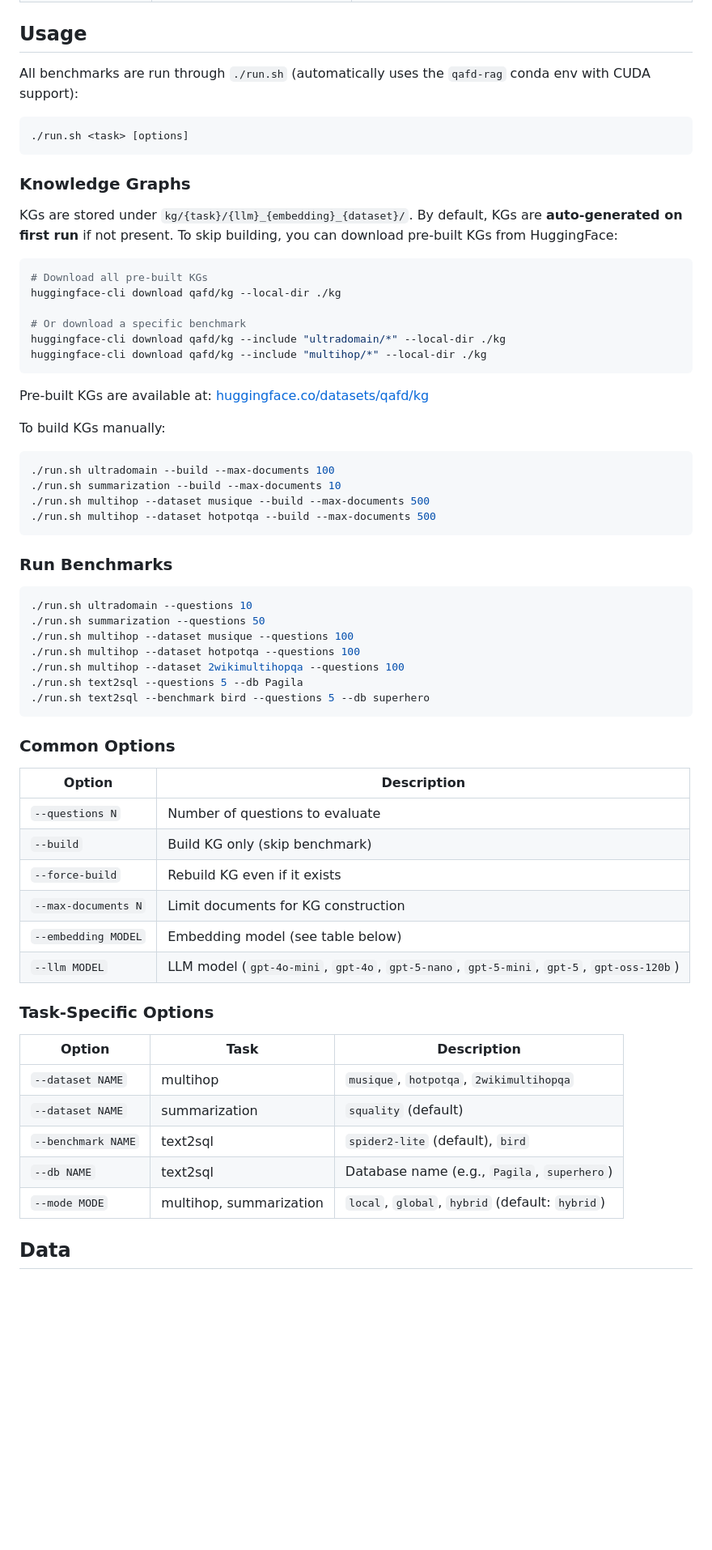
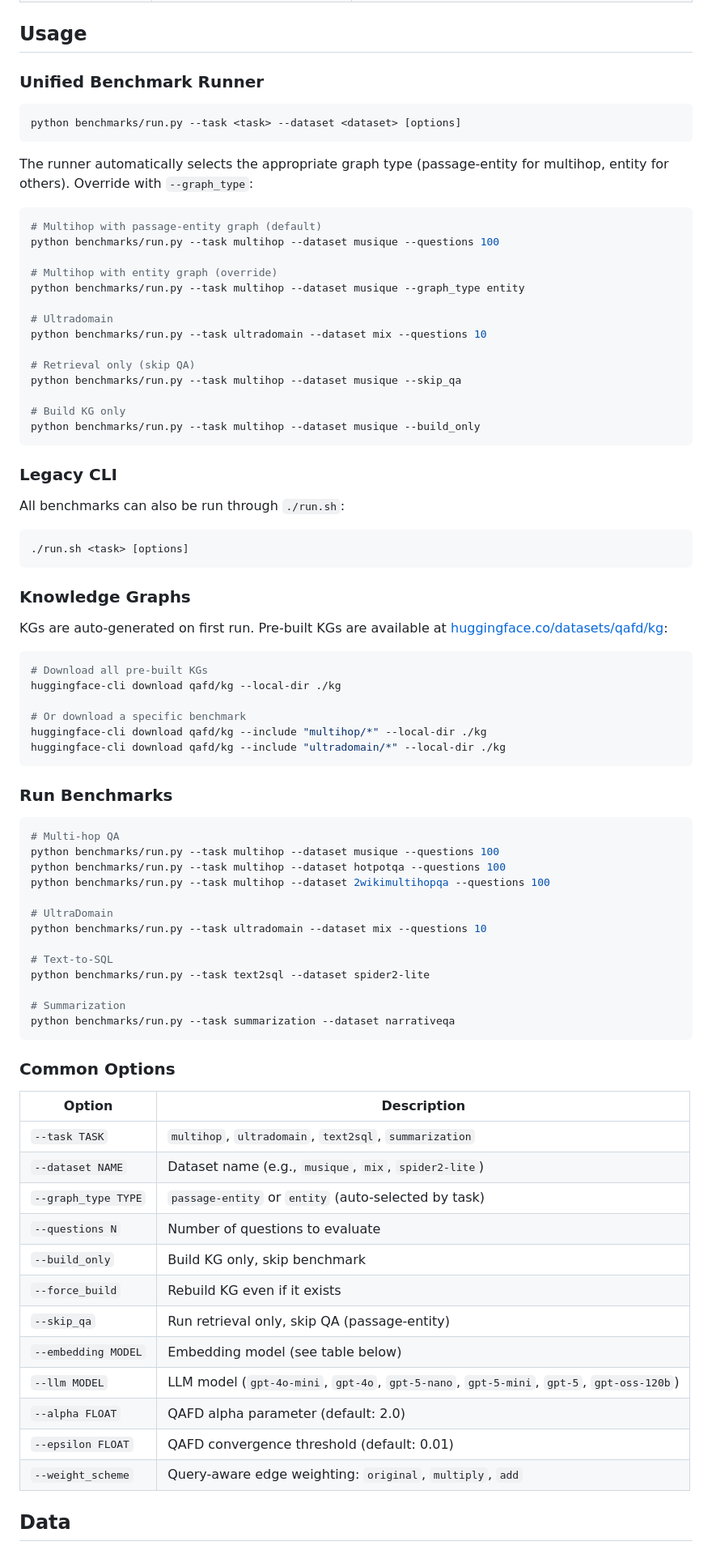
Before and after one commit to Tarzanagh/QAFD-RAG, a Markdown page: README.md, the part around one of its changes. Shown at 81% size. Drawn GitHub-style; blank space fills up the shorter version.

````diff
--- a/README.md
+++ b/README.md
@@ -89,7 +110,34 @@ QAFD-RAG/
 
 ## Usage
 
-All benchmarks are run through `./run.sh` (automatically uses the `qafd-rag` conda env with CUDA support):
+### Unified Benchmark Runner
+
+```bash
+python benchmarks/run.py --task <task> --dataset <dataset> [options]
+```
+
+The runner automatically selects the appropriate graph type (passage-entity for multihop, entity for others). Override with `--graph_type`:
+
+```bash
+# Multihop with passage-entity graph (default)
+python benchmarks/run.py --task multihop --dataset musique --questions 100
+
+# Multihop with entity graph (override)
+python benchmarks/run.py --task multihop --dataset musique --graph_type entity
+
+# Ultradomain
+python benchmarks/run.py --task ultradomain --dataset mix --questions 10
+
+# Retrieval only (skip QA)
+python benchmarks/run.py --task multihop --dataset musique --skip_qa
+
+# Build KG only
+python benchmarks/run.py --task multihop --dataset musique --build_only
+```
+
+### Legacy CLI
+
+All benchmarks can also be run through `./run.sh`:
 
 ```bash
 ./run.sh <task> [options]
@@ -97,60 +145,51 @@ All benchmarks are run through `./run.sh` (automatically uses the `qafd-rag` con
 
 ### Knowledge Graphs
 
-KGs are stored under `kg/{task}/{llm}_{embedding}_{dataset}/`. By default, KGs are **auto-generated on first run** if not present. To skip building, you can download pre-built KGs from HuggingFace:
+KGs are auto-generated on first run. Pre-built KGs are available at [huggingface.co/datasets/qafd/kg](https://huggingface.co/datasets/qafd/kg):
 
 ```bash
 # Download all pre-built KGs
 huggingface-cli download qafd/kg --local-dir ./kg
 
 # Or download a specific benchmark
+huggingface-cli download qafd/kg --include "multihop/*" --local-dir ./kg
 huggingface-cli download qafd/kg --include "ultradomain/*" --local-dir ./kg
-huggingface-cli download qafd/kg --include "multihop/*" --local-dir ./kg
-```
-
-Pre-built KGs are available at: [huggingface.co/datasets/qafd/kg](https://huggingface.co/datasets/qafd/kg)
-
-To build KGs manually:
-
-```bash
-./run.sh ultradomain --build --max-documents 100
-./run.sh summarization --build --max-documents 10
-./run.sh multihop --dataset musique --build --max-documents 500
-./run.sh multihop --dataset hotpotqa --build --max-documents 500
 ```
 
 ### Run Benchmarks
 
 ```bash
-./run.sh ultradomain --questions 10
-./run.sh summarization --questions 50
-./run.sh multihop --dataset musique --questions 100
-./run.sh multihop --dataset hotpotqa --questions 100
-./run.sh multihop --dataset 2wikimultihopqa --questions 100
-./run.sh text2sql --questions 5 --db Pagila
-./run.sh text2sql --benchmark bird --questions 5 --db superhero
+# Multi-hop QA
+python benchmarks/run.py --task multihop --dataset musique --questions 100
+python benchmarks/run.py --task multihop --dataset hotpotqa --questions 100
+python benchmarks/run.py --task multihop --dataset 2wikimultihopqa --questions 100
+
+# UltraDomain
+python benchmarks/run.py --task ultradomain --dataset mix --questions 10
+
+# Text-to-SQL
+python benchmarks/run.py --task text2sql --dataset spider2-lite
+
+# Summarization
+python benchmarks/run.py --task summarization --dataset narrativeqa
 ```
 
 ### Common Options
 
 | Option | Description |
 |--------|-------------|
+| `--task TASK` | `multihop`, `ultradomain`, `text2sql`, `summarization` |
+| `--dataset NAME` | Dataset name (e.g., `musique`, `mix`, `spider2-lite`) |
+| `--graph_type TYPE` | `passage-entity` or `entity` (auto-selected by task) |
 | `--questions N` | Number of questions to evaluate |
-| `--build` | Build KG only (skip benchmark) |
-| `--force-build` | Rebuild KG even if it exists |
-| `--max-documents N` | Limit documents for KG construction |
+| `--build_only` | Build KG only, skip benchmark |
+| `--force_build` | Rebuild KG even if it exists |
+| `--skip_qa` | Run retrieval only, skip QA (passage-entity) |
 | `--embedding MODEL` | Embedding model (see table below) |
 | `--llm MODEL` | LLM model (`gpt-4o-mini`, `gpt-4o`, `gpt-5-nano`, `gpt-5-mini`, `gpt-5`, `gpt-oss-120b`) |
-
-### Task-Specific Options
-
-| Option | Task | Description |
-|--------|------|-------------|
-| `--dataset NAME` | multihop | `musique`, `hotpotqa`, `2wikimultihopqa` |
-| `--dataset NAME` | summarization | `squality` (default) |
-| `--benchmark NAME` | text2sql | `spider2-lite` (default), `bird` |
-| `--db NAME` | text2sql | Database name (e.g., `Pagila`, `superhero`) |
-| `--mode MODE` | multihop, summarization | `local`, `global`, `hybrid` (default: `hybrid`) |
+| `--alpha FLOAT` | QAFD alpha parameter (default: 2.0) |
+| `--epsilon FLOAT` | QAFD convergence threshold (default: 0.01) |
+| `--weight_scheme` | Query-aware edge weighting: `original`, `multiply`, `add` |
 
 ## Data
 
````
Also changed, not shown: other parts of README.md (+54 -27 lines).
